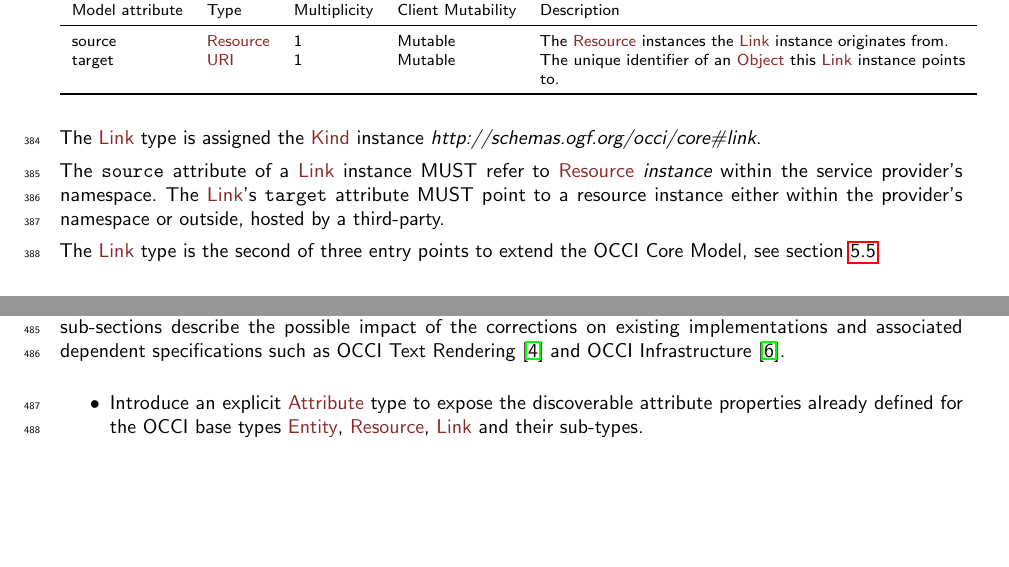
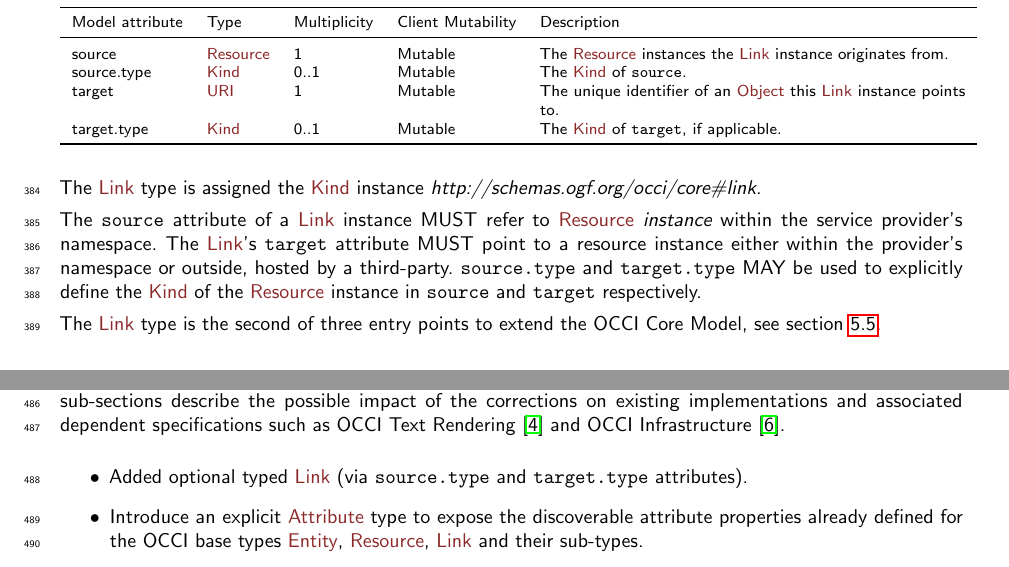
Before and after one commit to occiware/occi-wg, a LaTeX document (core.tex): two parts of pages 13 and 19 of 19, joined at a grey line, cut so that both start at the same text, the shorter picture padded with empty space. Compiled offline with pdfLaTeX.

Commit message:
[Core] Typed links (optional)

```diff
--- a/core.tex
+++ b/core.tex
@@ -891,7 +891,9 @@ table~\ref{tbl:link} in order to be compliant.
     Model attribute	& Type 		& Multiplicity 	& Client Mutability 	& Description \\
     \colrule
     source 		& \hl{Resource} & 1 		& Mutable 		& The \hl{Resource} instances the \hl{Link} instance originates from. \\
+    source.type    & \hl{Kind} & 0..1     & Mutable     & The \hl{Kind} of {\tt source}. \\
     target 		& \hl{URI} & 1 		& Mutable 		& The unique identifier of an \hl{Object} this \hl{Link} instance points to. \\
+    target.type    & \hl{Kind} & 0..1    & Mutable     & The \hl{Kind} of {\tt target}, if applicable. \\
     \botrule
   \end{tabular}
 }
@@ -902,7 +904,8 @@ The \hl{Link} type is assigned the \hl{Kind} instance
 The {\tt source} attribute of a \hl{Link} instance
 MUST refer to \hl{Resource} {\em instance} within the service provider's
 namespace. The \hl{Link}'s {\tt target} attribute MUST point to a resource instance either within the provider's namespace or outside,
-hosted by a third-party.
+hosted by a third-party. {\tt source.type} and {\tt target.type} MAY be used to explicitly define the \hl{Kind} of the \hl{Resource}
+instance in {\tt source} and {\tt target} respectively.
 
 The \hl{Link} type is the second of three entry points to extend the
 OCCI Core Model, see section~\ref{sec:extensibility}.
@@ -1023,6 +1026,9 @@ as OCCI Text Rendering \cite{occi:text} and OCCI Infrastructure
 \cite{occi:infrastructure}.
 
 \begin{itemize}
+\item Added optional typed \hl{Link} (via {\tt source.type} and {\tt target.type}
+  attributes).
+
 \item Introduce an explicit \hl{Attribute} type to expose the discoverable
   attribute properties already defined for the OCCI base types \hl{Entity},
   \hl{Resource}, \hl{Link} and their sub-types.
```
